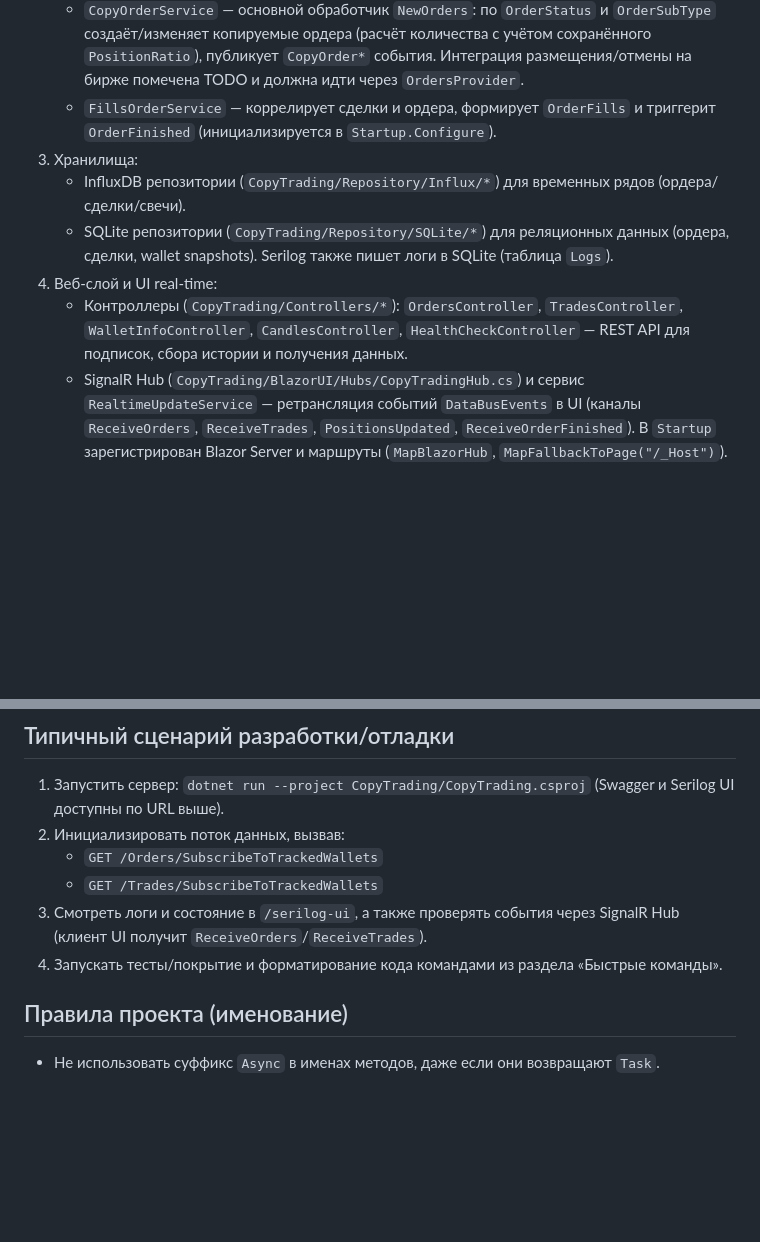
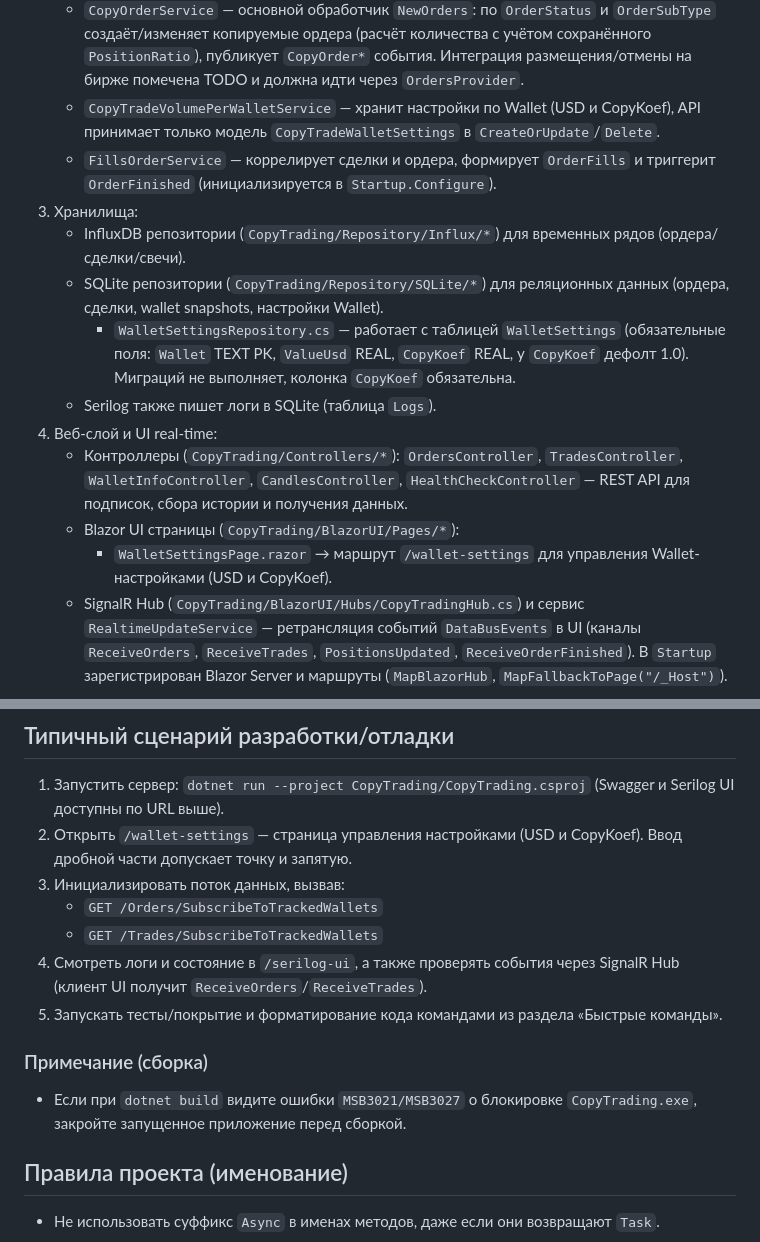
Before and after one commit to DENDUKA/CopyTrtade, a Markdown page: WARP.md, 2 parts joined by grey strips. Rendered like a GitHub page; blank space fills up the shorter version.

```diff
--- a/WARP.md
+++ b/WARP.md
@@ -57,12 +57,17 @@ This file provides guidance to WARP (warp.dev) when working with code in this re
    - `CurrentWalletPositionService` — поддерживает in-memory snapshot позиций по кошелькам (ConcurrentDictionary + семафоры), определяет `OrderSubType` для ордеров (Open/Increase/Decrease/Close), отдаёт snapshot/плечо по символу.
    - `PositionMappingService` — in-memory маппинг позиций трейдер → моя позиция (ключ: трейдерский кошелёк + мой кошелёк + символ + направление). Хранит `PositionRatio` и текущие количества.
    - `CopyOrderService` — основной обработчик `NewOrders`: по `OrderStatus` и `OrderSubType` создаёт/изменяет копируемые ордера (расчёт количества с учётом сохранённого `PositionRatio`), публикует `CopyOrder*` события. Интеграция размещения/отмены на бирже помечена TODO и должна идти через `OrdersProvider`.
+   - `CopyTradeVolumePerWalletService` — хранит настройки по Wallet (USD и CopyKoef), API принимает только модель `CopyTradeWalletSettings` в `CreateOrUpdate`/`Delete`.
    - `FillsOrderService` — коррелирует сделки и ордера, формирует `OrderFills` и триггерит `OrderFinished` (инициализируется в `Startup.Configure`).
 3) Хранилища:
    - InfluxDB репозитории (`CopyTrading/Repository/Influx/*`) для временных рядов (ордера/сделки/свечи).
-   - SQLite репозитории (`CopyTrading/Repository/SQLite/*`) для реляционных данных (ордера, сделки, wallet snapshots). Serilog также пишет логи в SQLite (таблица `Logs`).
+   - SQLite репозитории (`CopyTrading/Repository/SQLite/*`) для реляционных данных (ордера, сделки, wallet snapshots, настройки Wallet).
+     - `WalletSettingsRepository.cs` — работает с таблицей `WalletSettings` (обязательные поля: `Wallet` TEXT PK, `ValueUsd` REAL, `CopyKoef` REAL, у `CopyKoef` дефолт 1.0). Миграций не выполняет, колонка `CopyKoef` обязательна.
+   - Serilog также пишет логи в SQLite (таблица `Logs`).
 4) Веб-слой и UI real-time:
    - Контроллеры (`CopyTrading/Controllers/*`): `OrdersController`, `TradesController`, `WalletInfoController`, `CandlesController`, `HealthCheckController` — REST API для подписок, сбора истории и получения данных.
+   - Blazor UI страницы (`CopyTrading/BlazorUI/Pages/*`):
+     - `WalletSettingsPage.razor` → маршрут `/wallet-settings` для управления Wallet-настройками (USD и CopyKoef).
    - SignalR Hub (`CopyTrading/BlazorUI/Hubs/CopyTradingHub.cs`) и сервис `RealtimeUpdateService` — ретрансляция событий `DataBusEvents` в UI (каналы `ReceiveOrders`, `ReceiveTrades`, `PositionsUpdated`, `ReceiveOrderFinished`). В `Startup` зарегистрирован Blazor Server и маршруты (`MapBlazorHub`, `MapFallbackToPage("/_Host")`).
 
 Инициализация и запуск сервисов:
@@ -84,11 +89,15 @@ This file provides guidance to WARP (warp.dev) when working with code in this re
 
 ## Типичный сценарий разработки/отладки
 1) Запустить сервер: `dotnet run --project CopyTrading/CopyTrading.csproj` (Swagger и Serilog UI доступны по URL выше).
-2) Инициализировать поток данных, вызвав:
+2) Открыть `/wallet-settings` — страница управления настройками (USD и CopyKoef). Ввод дробной части допускает точку и запятую.
+3) Инициализировать поток данных, вызвав:
    - `GET /Orders/SubscribeToTrackedWallets`
    - `GET /Trades/SubscribeToTrackedWallets`
-3) Смотреть логи и состояние в `/serilog-ui`, а также проверять события через SignalR Hub (клиент UI получит `ReceiveOrders`/`ReceiveTrades`).
-4) Запускать тесты/покрытие и форматирование кода командами из раздела «Быстрые команды».
+4) Смотреть логи и состояние в `/serilog-ui`, а также проверять события через SignalR Hub (клиент UI получит `ReceiveOrders`/`ReceiveTrades`).
+5) Запускать тесты/покрытие и форматирование кода командами из раздела «Быстрые команды».
+
+### Примечание (сборка)
+- Если при `dotnet build` видите ошибки `MSB3021/MSB3027` о блокировке `CopyTrading.exe`, закройте запущенное приложение перед сборкой.
 
 ## Правила проекта (именование)
 - Не использовать суффикс `Async` в именах методов, даже если они возвращают `Task`.
```
